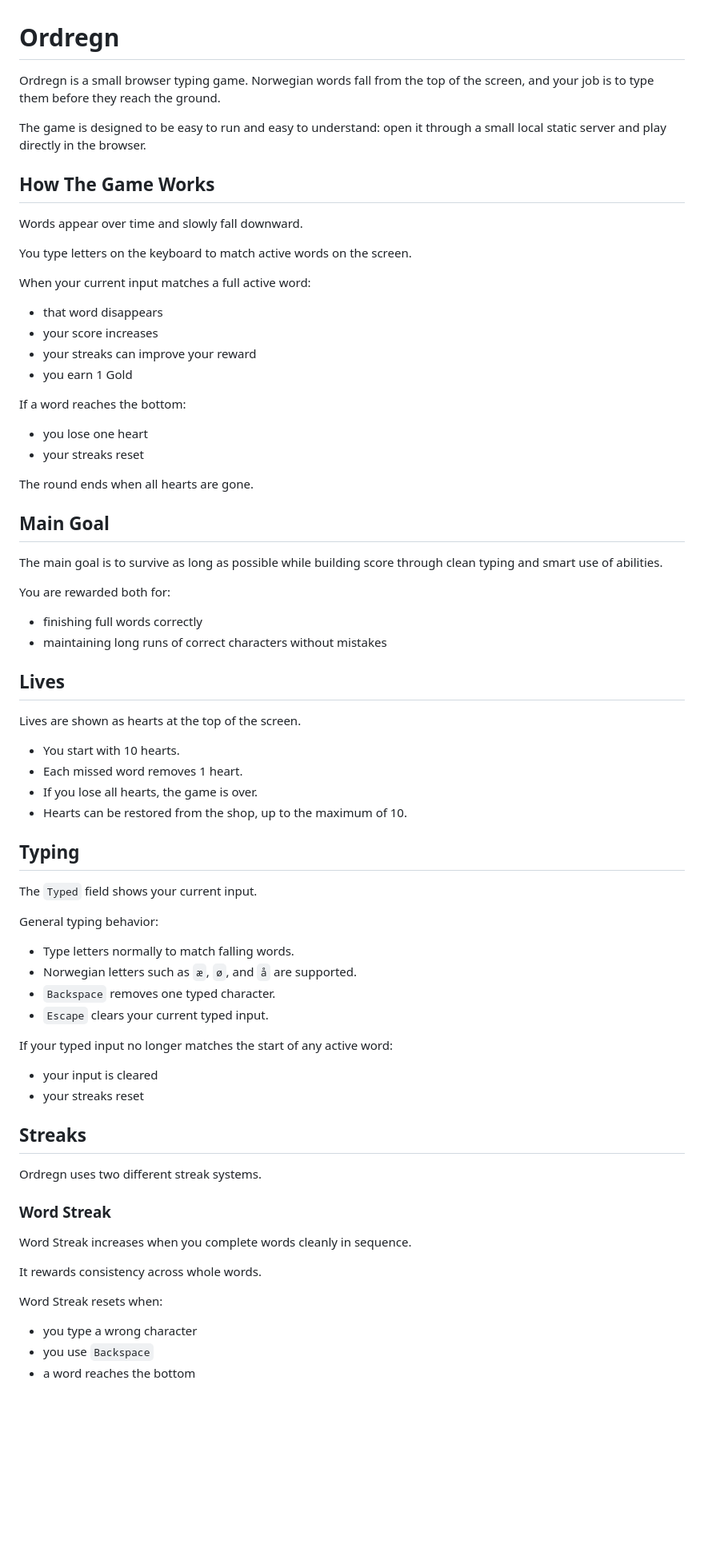
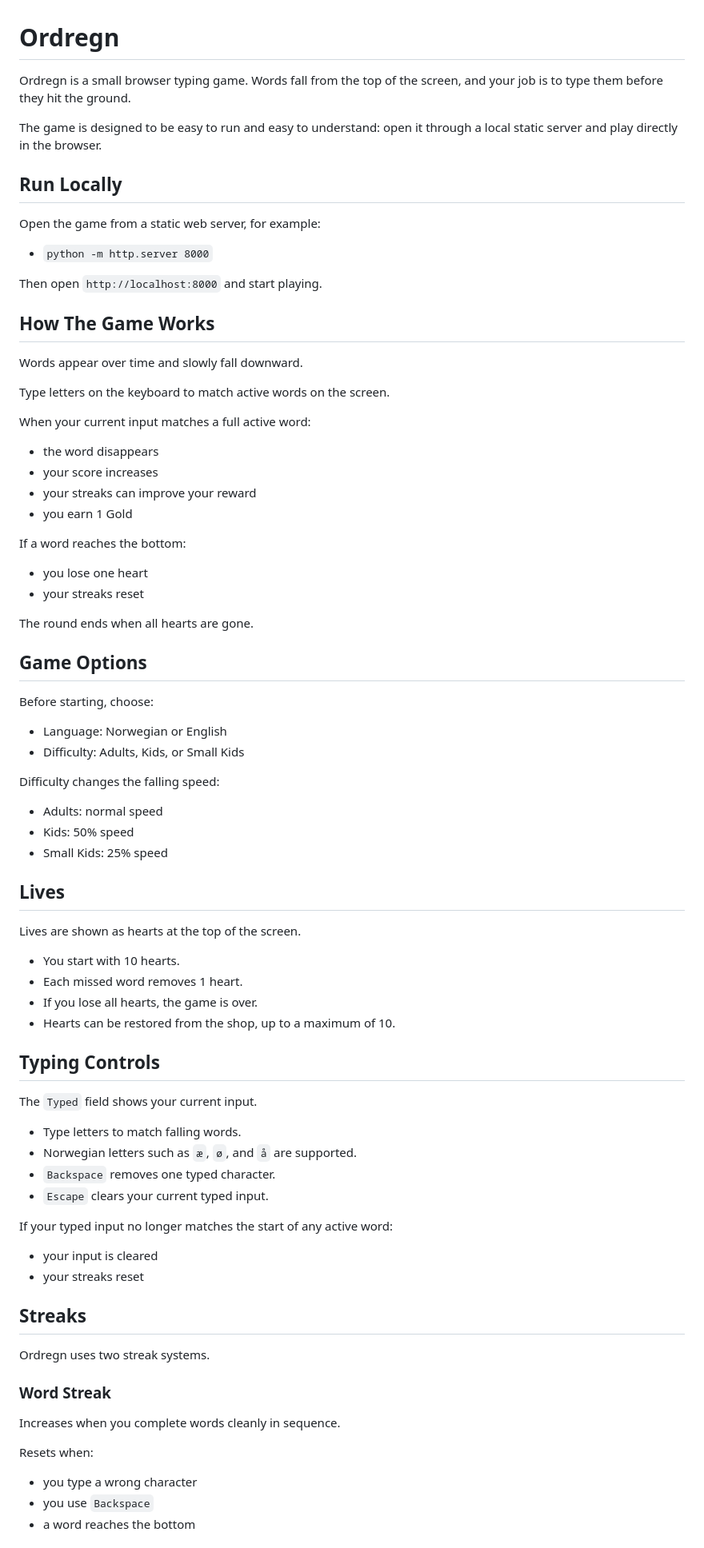
Before and after one commit to ToivoCode/Word-Rain, a Markdown page: README.md, the part around one of its changes. Shown at 80% size. Rendered like a GitHub page; blank space fills up the shorter version.

```diff
--- a/README.md
+++ b/README.md
@@ -1,17 +1,24 @@
 # Ordregn
 
-Ordregn is a small browser typing game. Norwegian words fall from the top of the screen, and your job is to type them before they reach the ground.
+Ordregn is a small browser typing game. Words fall from the top of the screen, and your job is to type them before they hit the ground.
 
-The game is designed to be easy to run and easy to understand: open it through a small local static server and play directly in the browser.
+The game is designed to be easy to run and easy to understand: open it through a local static server and play directly in the browser.
+
+## Run Locally
+
+Open the game from a static web server, for example:
+- `python -m http.server 8000`
+
+Then open `http://localhost:8000` and start playing.
 
 ## How The Game Works
 
 Words appear over time and slowly fall downward.
 
-You type letters on the keyboard to match active words on the screen.
+Type letters on the keyboard to match active words on the screen.
 
 When your current input matches a full active word:
-- that word disappears
+- the word disappears
 - your score increases
 - your streaks can improve your reward
 - you earn 1 Gold
@@ -22,13 +29,18 @@ If a word reaches the bottom:
 
 The round ends when all hearts are gone.
 
-## Main Goal
+## Game Options
 
-The main goal is to survive as long as possible while building score through clean typing and smart use of abilities.
+Before starting, choose:
 
-You are rewarded both for:
-- finishing full words correctly
-- maintaining long runs of correct characters without mistakes
+- Language: Norwegian or English
+- Difficulty: Adults, Kids, or Small Kids
+
+Difficulty changes the falling speed:
+
+- Adults: normal speed
+- Kids: 50% speed
+- Small Kids: 25% speed
 
 ## Lives
 
@@ -37,14 +49,13 @@ Lives are shown as hearts at the top of the screen.
 - You start with 10 hearts.
 - Each missed word removes 1 heart.
 - If you lose all hearts, the game is over.
-- Hearts can be restored from the shop, up to the maximum of 10.
+- Hearts can be restored from the shop, up to a maximum of 10.
 
-## Typing
+## Typing Controls
 
 The `Typed` field shows your current input.
 
-General typing behavior:
-- Type letters normally to match falling words.
+- Type letters to match falling words.
 - Norwegian letters such as `æ`, `ø`, and `å` are supported.
 - `Backspace` removes one typed character.
 - `Escape` clears your current typed input.
@@ -55,15 +66,13 @@ If your typed input no longer matches the start of any active word:
 
 ## Streaks
 
-Ordregn uses two different streak systems.
+Ordregn uses two streak systems.
 
 ### Word Streak
 
-Word Streak increases when you complete words cleanly in sequence.
+Increases when you complete words cleanly in sequence.
 
-It rewards consistency across whole words.
-
-Word Streak resets when:
+Resets when:
 - you type a wrong character
 - you use `Backspace`
 - a word reaches the bottom
```
Also changed, not shown: other parts of README.md (+30 -35 lines).
